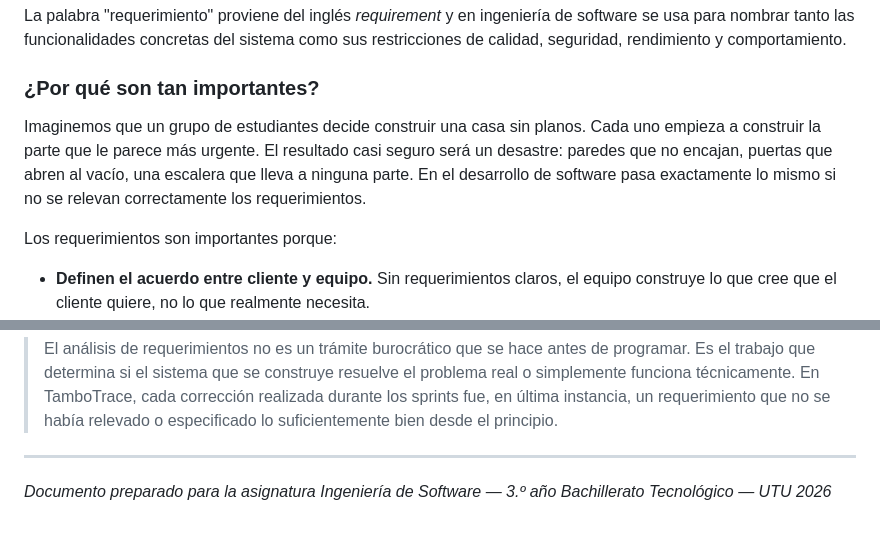
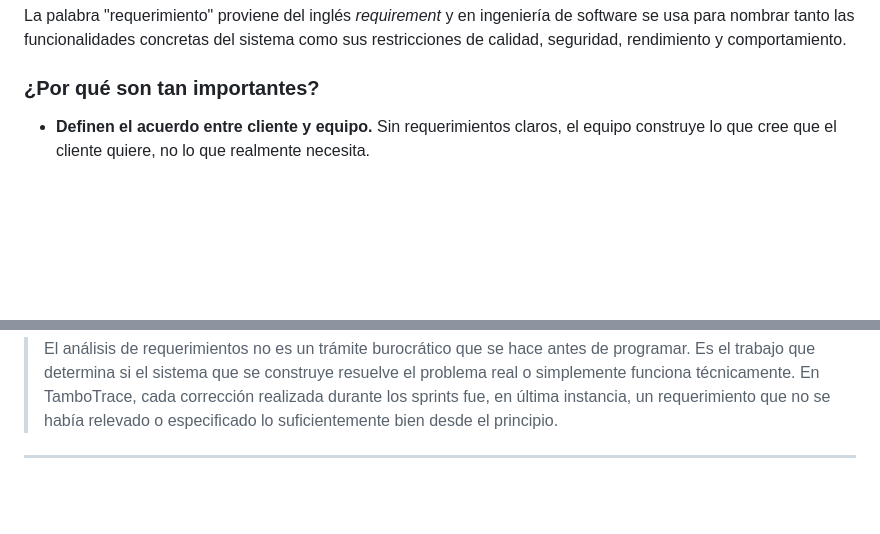
Before and after one commit to portalutu/ing_software-3ro-bt, a Markdown page: ADA/analisis.md, 2 parts joined by grey strips. GitHub-like rendering; blank space fills up the shorter version.

```diff
--- a/ADA/analisis.md
+++ b/ADA/analisis.md
@@ -17,10 +17,6 @@ Un **requerimiento** es una descripción de lo que un sistema debe hacer o de la
 La palabra "requerimiento" proviene del inglés *requirement* y en ingeniería de software se usa para nombrar tanto las funcionalidades concretas del sistema como sus restricciones de calidad, seguridad, rendimiento y comportamiento.
 
 ### ¿Por qué son tan importantes?
-
-Imaginemos que un grupo de estudiantes decide construir una casa sin planos. Cada uno empieza a construir la parte que le parece más urgente. El resultado casi seguro será un desastre: paredes que no encajan, puertas que abren al vacío, una escalera que lleva a ninguna parte. En el desarrollo de software pasa exactamente lo mismo si no se relevan correctamente los requerimientos.
-
-Los requerimientos son importantes porque:
 
 - **Definen el acuerdo entre cliente y equipo.** Sin requerimientos claros, el equipo construye lo que cree que el cliente quiere, no lo que realmente necesita.
 - **Evitan el retrabajo.** Descubrir un error en los requerimientos durante el análisis cuesta mucho menos que descubrirlo después de haber programado todo el sistema.
@@ -755,5 +751,3 @@ A lo largo de este documento se aplicaron al proyecto TamboTrace los conceptos f
 > El análisis de requerimientos no es un trámite burocrático que se hace antes de programar. Es el trabajo que determina si el sistema que se construye resuelve el problema real o simplemente funciona técnicamente. En TamboTrace, cada corrección realizada durante los sprints fue, en última instancia, un requerimiento que no se había relevado o especificado lo suficientemente bien desde el principio.
 
 ---
-
-*Documento preparado para la asignatura Ingeniería de Software — 3.º año Bachillerato Tecnológico — UTU 2026*
```
Also changed, not shown: Premios-Nodo/guion_video_tambotrace.md (added, +94 -0 lines), Premios-Nodo/presentacion_proyecto.md (added, +144 -0 lines).
